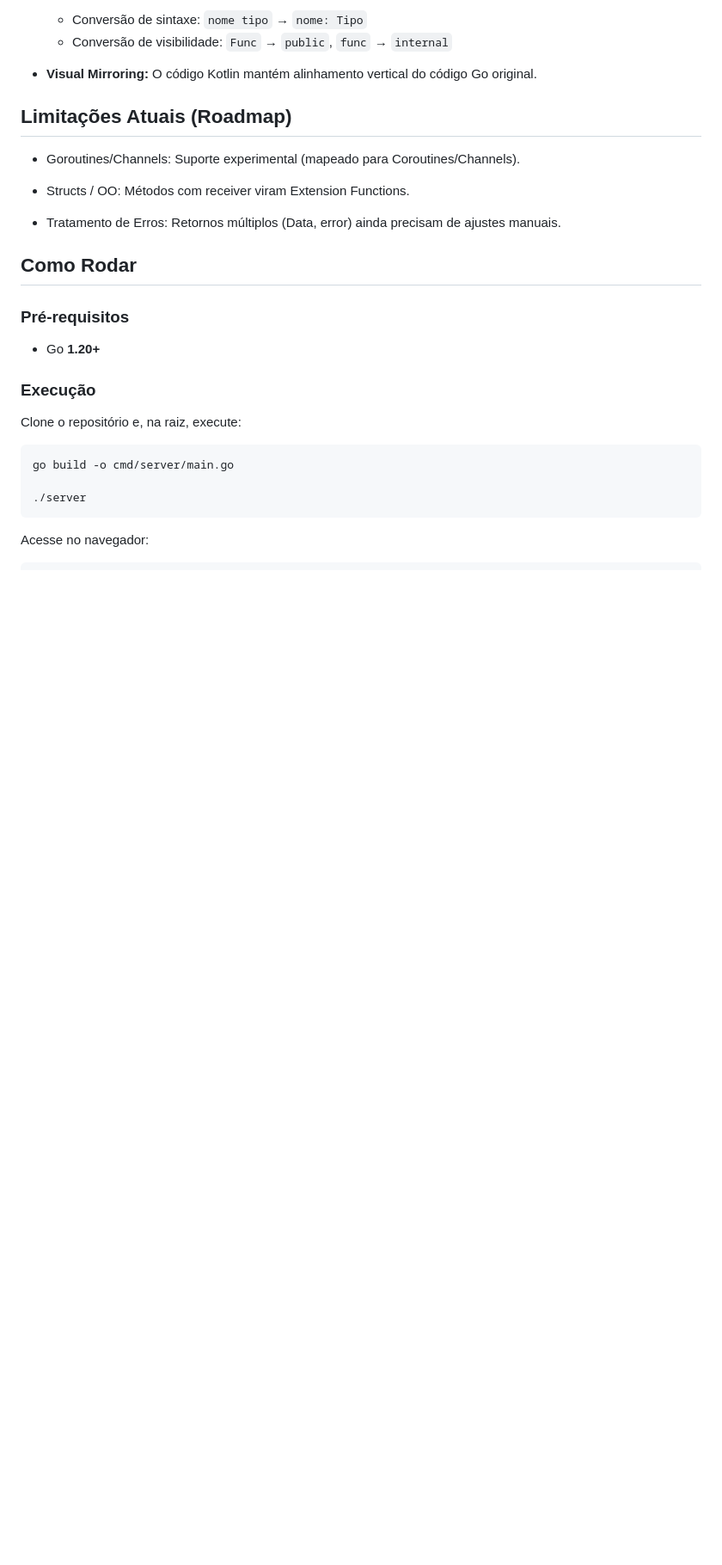
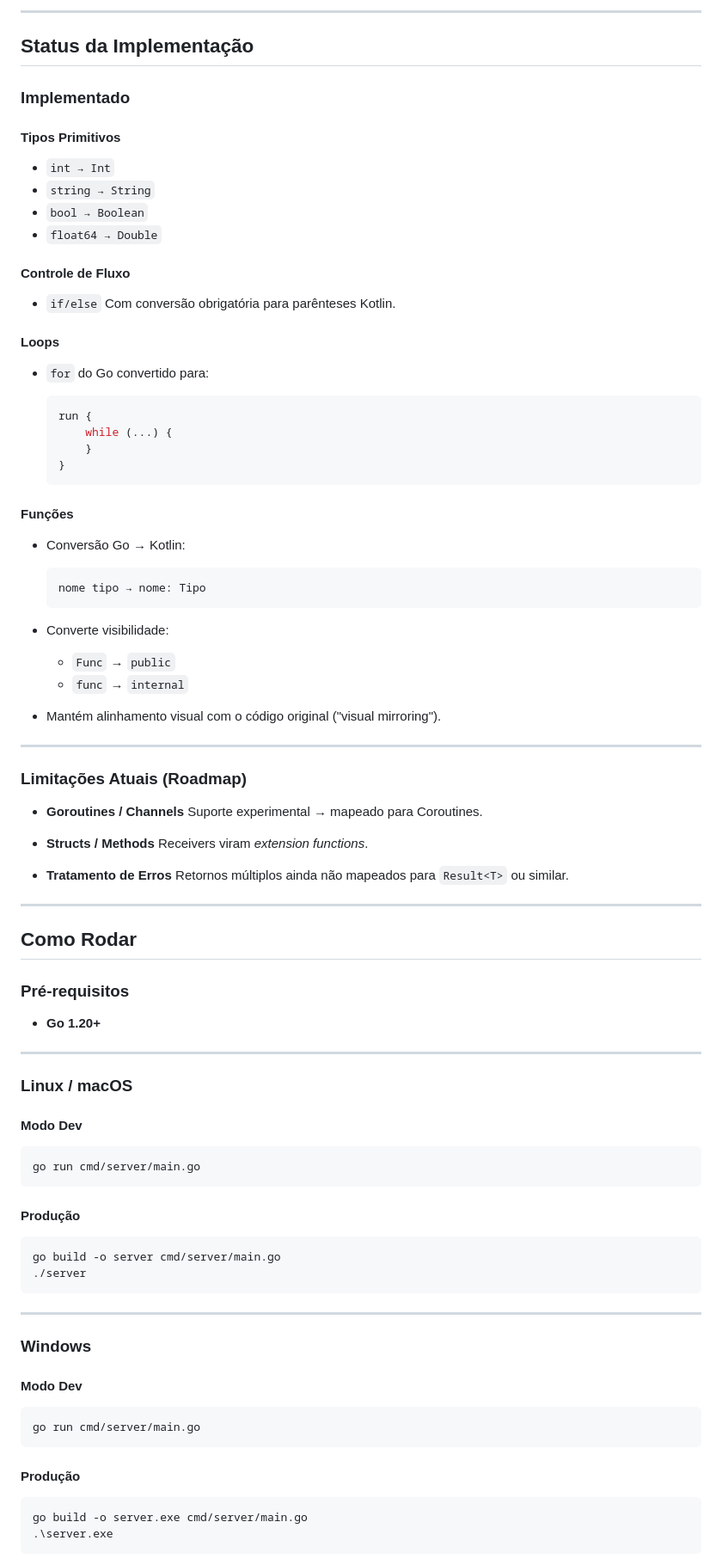
Before and after one commit to SoNdA11/go2kotlin, a Markdown page: README.md, the part around the change printed below. Shown: that part at 86% size. GitHub-like rendering; blank space fills up the shorter version.

Commit message:
docs: Atualiza README com nova arquitetura e instruções

````diff
--- a/README.md
+++ b/README.md
@@ -78,31 +93,98 @@ O projeto implementa o **Subset Inicial** da linguagem.
 
-  * Conversão de sintaxe: `nome tipo` → `nome: Tipo`
-  * Conversão de visibilidade: `Func` → `public`, `func` → `internal`
-* **Visual Mirroring:**
-  O código Kotlin mantém alinhamento vertical do código Go original.
+---
 
-## Limitações Atuais (Roadmap)
+## Status da Implementação
 
-* Goroutines/Channels: Suporte experimental (mapeado para Coroutines/Channels).
+### Implementado
 
-* Structs / OO: Métodos com receiver viram Extension Functions.
+#### **Tipos Primitivos**
 
-* Tratamento de Erros: Retornos múltiplos (Data, error) ainda precisam de ajustes manuais.
+* `int → Int`
+* `string → String`
+* `bool → Boolean`
+* `float64 → Double`
+
+#### **Controle de Fluxo**
+
+* `if/else`
+  Com conversão obrigatória para parênteses Kotlin.
+
+#### **Loops**
+
+* `for` do Go convertido para:
+
+  ```kotlin
+  run {
+      while (...) {
+      }
+  }
+  ```
+
+#### **Funções**
+
+* Conversão Go → Kotlin:
+
+  ```
+  nome tipo → nome: Tipo
+  ```
+* Converte visibilidade:
+
+  * `Func` → `public`
+  * `func` → `internal`
+* Mantém alinhamento visual com o código original ("visual mirroring").
+
+---
+
+### Limitações Atuais (Roadmap)
+
+* **Goroutines / Channels**
+  Suporte experimental → mapeado para Coroutines.
+
+* **Structs / Methods**
+  Receivers viram *extension functions*.
+
+* **Tratamento de Erros**
+  Retornos múltiplos ainda não mapeados para `Result<T>` ou similar.
+
+---
 
 ## Como Rodar
 
 ### Pré-requisitos
 
-* Go **1.20+**
+* **Go 1.20+**
 
-### Execução
+---
 
-Clone o repositório e, na raiz, execute:
+### Linux / macOS
 
-```sh
-go build -o cmd/server/main.go
+#### Modo Dev
 
+```bash
+go run cmd/server/main.go
+```
+
+#### Produção
+
+```bash
+go build -o server cmd/server/main.go
 ./server
 ```
 
-Acesse no navegador:
+---
+
+### Windows
+
+#### Modo Dev
+
+```powershell
+go run cmd/server/main.go
+```
+
+#### Produção
+
+```powershell
+go build -o server.exe cmd/server/main.go
+.\server.exe
+```
+
````
Also changed, not shown: other parts of README.md (+131 -54 lines).
